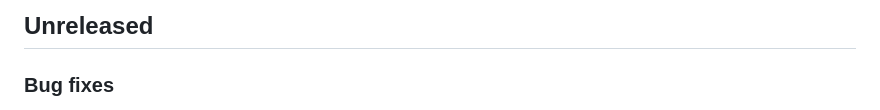
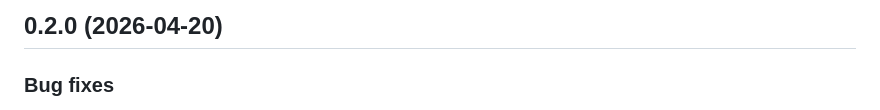
Before and after one commit to mjambon/yamlx, a Markdown page: CHANGES.md, the part around the change. Drawn GitHub-style.

Commit message:
Release 0.2.0

```diff
--- a/CHANGES.md
+++ b/CHANGES.md
@@ -1,4 +1,4 @@
-## Unreleased
+## 0.2.0 (2026-04-20)
 
 ### Bug fixes
 
```
